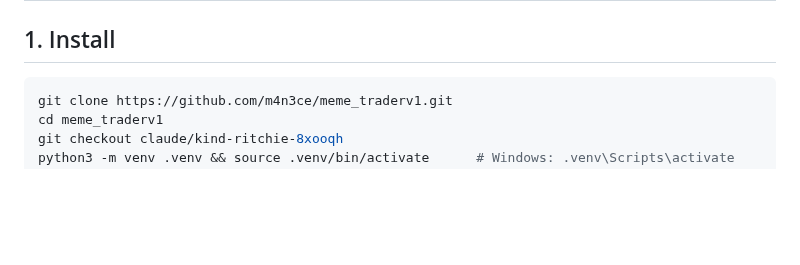
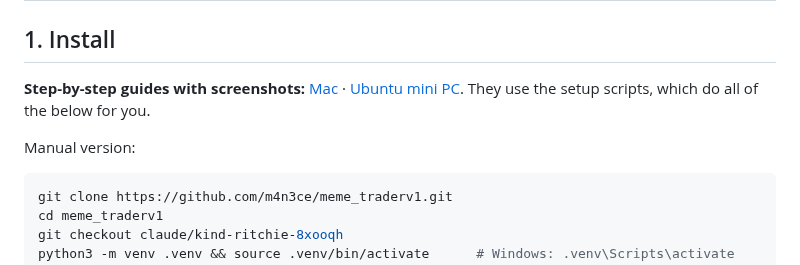
Before and after one commit to m3n4ce-dev/meme_traderv1, a Markdown page: docs/SETUP.md, the part around the change. GitHub-like rendering; blank space fills up the shorter version.

````diff
--- a/docs/SETUP.md
+++ b/docs/SETUP.md
@@ -15,6 +15,9 @@ Go in this order. Each stage works before the next one is added. **Don't skip pa
 | 7 | Telegram API id/hash, X bearer token | social call signals (optional) | X is pay-per-use | my.telegram.org, developer.x.com |
 
 ## 1. Install
+**Step-by-step guides with screenshots:** [Mac](MAC_SETUP.md) · [Ubuntu mini PC](UBUNTU_SETUP.md). They use the setup scripts, which do all of the below for you.
+
+Manual version:
 ```bash
 git clone https://github.com/m4n3ce/meme_traderv1.git
 cd meme_traderv1
````
Also changed, not shown: README.md (+8 -1 lines), docs/BUILD_LOG.md (+29 -0 lines), docs/MAC_SETUP.md (added, +112 -0 lines), docs/UBUNTU_SETUP.md (added, +133 -0 lines), docs/img/edit-env.png (added), docs/img/mac-commands.png (added), docs/img/ubuntu-commands.png (added), docs/img/ubuntu-setup-output.png (added), 11 other files.
